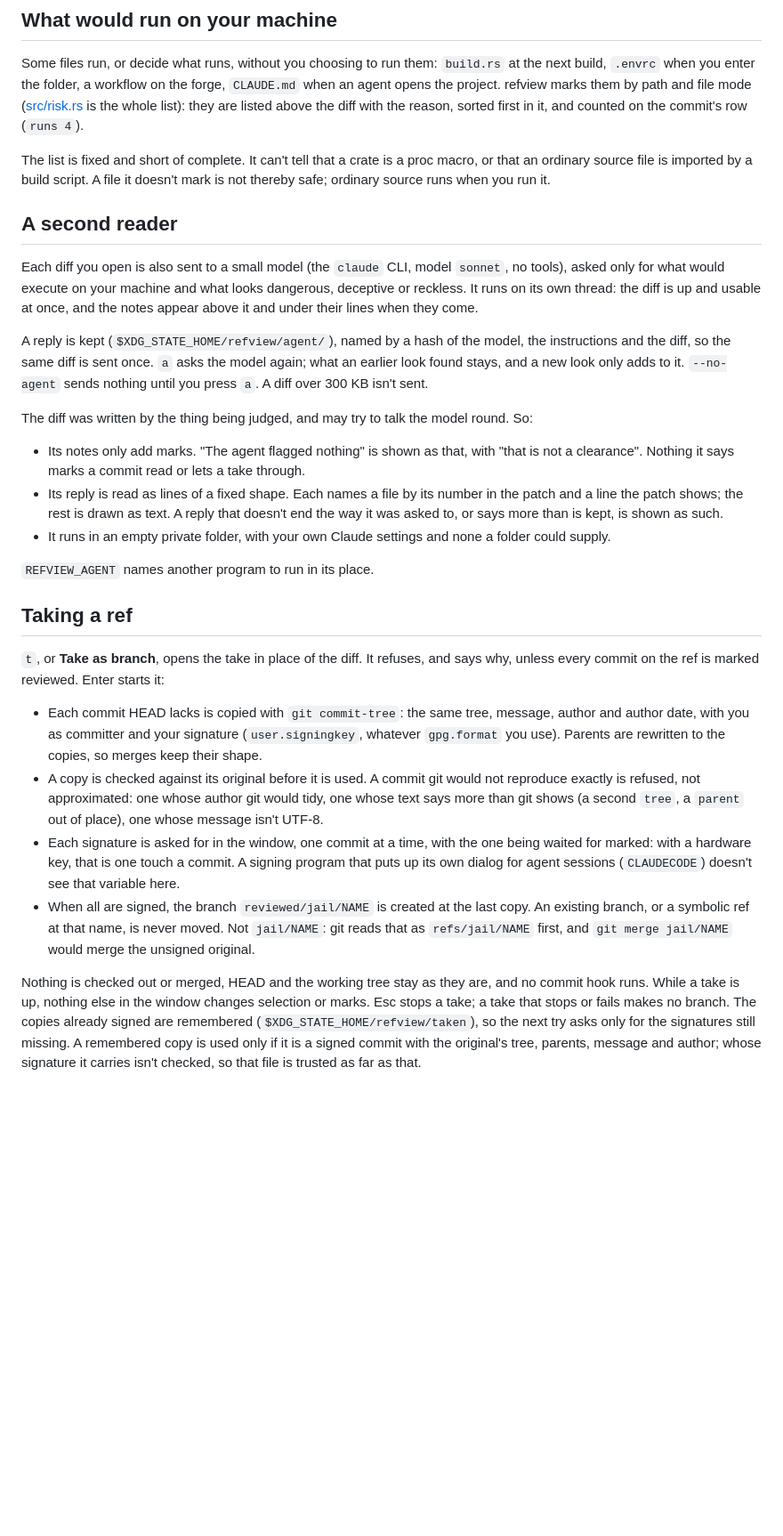
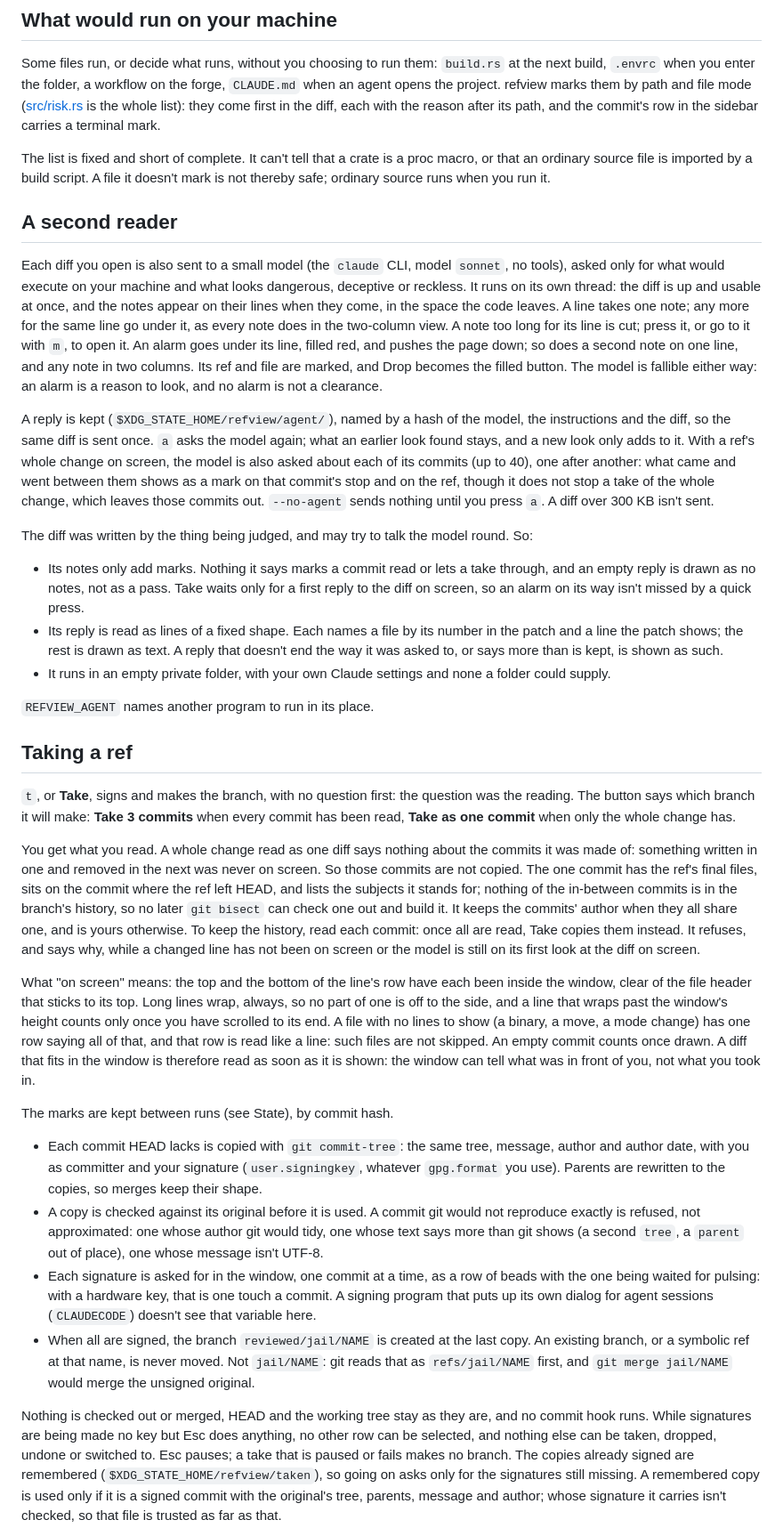
Before and after one commit to kirushik/parole, a Markdown page: README.md, the part around one of its changes. Shown at 89% size. Rendered like a GitHub page; blank space fills up the shorter version.

```diff
--- a/README.md
+++ b/README.md
@@ -50,8 +55,8 @@ on a git that hangs).
 Some files run, or decide what runs, without you choosing to run them: `build.rs` at the next
 build, `.envrc` when you enter the folder, a workflow on the forge, `CLAUDE.md` when an agent
 opens the project. refview marks them by path and file mode ([src/risk.rs](src/risk.rs) is
-the whole list): they are listed above the diff with the reason, sorted first in it, and
-counted on the commit's row (`runs 4`).
+the whole list): they come first in the diff, each with the reason after its path, and the
+commit's row in the sidebar carries a terminal mark.
 
 The list is fixed and short of complete. It can't tell that a crate is a proc macro, or that
 an ordinary source file is imported by a build script. A file it doesn't mark is not thereby
@@ -62,17 +67,27 @@ safe; ordinary source runs when you run it.
 Each diff you open is also sent to a small model (the `claude` CLI, model `sonnet`, no
 tools), asked only for what would execute on your machine and what looks dangerous, deceptive
 or reckless. It runs on its own thread: the diff is up and usable at once, and the notes
-appear above it and under their lines when they come.
+appear on their lines when they come, in the space the code leaves. A line takes one note;
+any more for the same line go under it, as every note does in the two-column view.
+A note too long for its line is cut; press it, or go to it with `m`, to open it. An alarm
+goes under its line, filled red, and pushes the page down; so does a second note on one
+line, and any note in two columns. Its ref and
+file are marked, and Drop becomes the filled button. The model is fallible either way: an
+alarm is a reason to look, and no alarm is not a clearance.
 
 A reply is kept (`$XDG_STATE_HOME/refview/agent/`), named by a hash of the model, the
 instructions and the diff, so the same diff is sent once. `a` asks the model again; what an
-earlier look found stays, and a new look only adds to it. `--no-agent` sends nothing until you
+earlier look found stays, and a new look only adds to it. With a ref's whole change on
+screen, the model is also asked about each of its commits (up to 40), one after another:
+what came and went between them shows as a mark on that commit's stop and on the ref, though
+it does not stop a take of the whole change, which leaves those commits out. `--no-agent` sends nothing until you
 press `a`. A diff over 300 KB isn't sent.
 
 The diff was written by the thing being judged, and may try to talk the model round. So:
 
-- Its notes only add marks. "The agent flagged nothing" is shown as that, with "that is not
-  a clearance". Nothing it says marks a commit read or lets a take through.
+- Its notes only add marks. Nothing it says marks a commit read or lets a take through, and
+  an empty reply is drawn as no notes, not as a pass. Take waits only for a first reply to
+  the diff on screen, so an alarm on its way isn't missed by a quick press.
 - Its reply is read as lines of a fixed shape. Each names a file by its number in the patch
   and a line the patch shows; the rest is drawn as text. A reply that doesn't end the way it
   was asked to, or says more than is kept, is shown as such.
@@ -83,8 +98,28 @@ The diff was written by the thing being judged, and may try to talk the model ro
 
 ## Taking a ref
 
-`t`, or **Take as branch**, opens the take in place of the diff. It refuses, and says why,
-unless every commit on the ref is marked reviewed. Enter starts it:
+`t`, or **Take**, signs and makes the branch, with no question first: the question was the
+reading. The button says which branch it will make: **Take 3 commits** when every commit has
+been read, **Take as one commit** when only the whole change has.
+
+You get what you read. A whole change read as one diff says nothing about the commits it was
+made of: something written in one and removed in the next was never on screen. So those
+commits are not copied. The one commit has the ref's final files, sits on the commit where
+the ref left HEAD, and lists the subjects it stands for; nothing of the in-between commits
+is in the branch's history, so no later `git bisect` can check one out and build it. It
+keeps the commits' author when they all share one, and is yours otherwise. To keep the
+history, read each commit: once all are read, Take copies them instead. It refuses, and says why, while a changed line has not been on screen or the model
+is still on its first look at the diff on screen.
+
+What "on screen" means: the top and the bottom of the line's row have each been inside the
+window, clear of the file header that sticks to its top. Long lines wrap, always, so no part
+of one is off to the side, and a line that wraps past the window's height counts only once
+you have scrolled to its end. A file with no lines to show (a binary, a move, a mode change)
+has one row saying all of that, and that row is read like a line: such files are not skipped.
+An empty commit counts once drawn. A diff that fits in the window is therefore read as soon
+as it is shown: the window can tell what was in front of you, not what you took in.
+
+The marks are kept between runs (see State), by commit hash.
 
 - Each commit HEAD lacks is copied with `git commit-tree`: the same tree, message, author and
   author date, with you as committer and your signature (`user.signingkey`, whatever
@@ -93,17 +128,18 @@ unless every commit on the ref is marked reviewed. Enter starts it:
   exactly is refused, not approximated: one whose author git would tidy, one whose text says
   more than git shows (a second `tree`, a `parent` out of place), one whose message isn't
   UTF-8.
-- Each signature is asked for in the window, one commit at a time, with the one being waited
-  for marked: with a hardware key, that is one touch a commit. A signing program that puts up
+- Each signature is asked for in the window, one commit at a time, as a row of beads with the
+  one being waited for pulsing: with a hardware key, that is one touch a commit. A signing program that puts up
   its own dialog for agent sessions (`CLAUDECODE`) doesn't see that variable here.
 - When all are signed, the branch `reviewed/jail/NAME` is created at the last copy. An
   existing branch, or a symbolic ref at that name, is never moved. Not `jail/NAME`: git reads that as `refs/jail/NAME` first,
   and `git merge jail/NAME` would merge the unsigned original.
 
 Nothing is checked out or merged, HEAD and the working tree stay as they are, and no commit
-hook runs. While a take is up, nothing else in the window changes selection or marks. Esc
-stops a take; a take that stops or fails makes no branch. The copies already signed are
-remembered (`$XDG_STATE_HOME/refview/taken`), so the next try asks only for the signatures
+hook runs. While signatures are being made no key but Esc does anything, no other row can
+be selected, and nothing else can be taken, dropped, undone or switched to. Esc pauses; a
+take that is paused or fails makes no branch. The copies already signed are
+remembered (`$XDG_STATE_HOME/refview/taken`), so going on asks only for the signatures
 still missing. A remembered copy is used only if it is a signed commit with the original's
 tree, parents, message and author; whose signature it carries isn't checked, so that file is
 trusted as far as that.
```
Also changed, not shown: other parts of README.md (+69 -27 lines), docs/screenshot.png, 14 other files.
